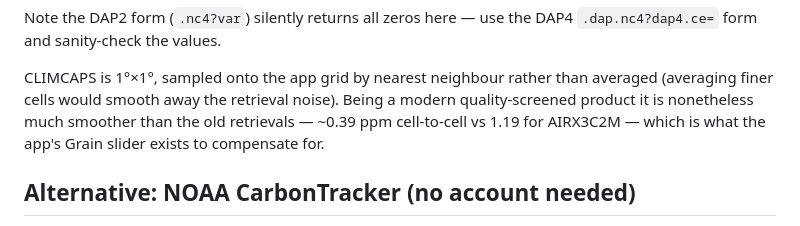
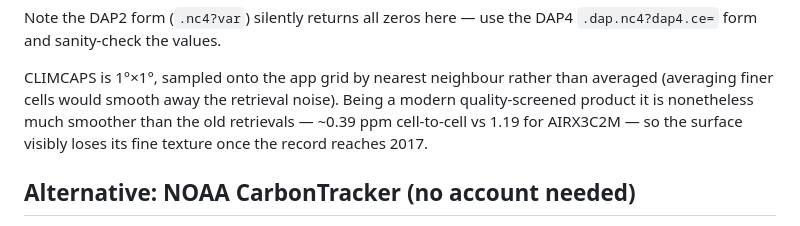
Before and after one commit to rokotyan/climate-globe, a Markdown page: tools/README.md, the part around the change. GitHub-like rendering.

```diff
--- a/tools/README.md
+++ b/tools/README.md
@@ -94,8 +94,8 @@ Note the DAP2 form (`.nc4?var`) silently returns all zeros here — use the DAP4
 CLIMCAPS is 1°×1°, sampled onto the app grid by nearest neighbour rather than
 averaged (averaging finer cells would smooth away the retrieval noise). Being
 a modern quality-screened product it is nonetheless much smoother than the old
-retrievals — ~0.39 ppm cell-to-cell vs 1.19 for AIRX3C2M — which is what the
-app's Grain slider exists to compensate for.
+retrievals — ~0.39 ppm cell-to-cell vs 1.19 for AIRX3C2M — so the surface
+visibly loses its fine texture once the record reaches 2017.
 
 ## Alternative: NOAA CarbonTracker (no account needed)
 
```
Also changed, not shown: README.md (+8 -12 lines), docs/cover.png (added), 5 other files.
